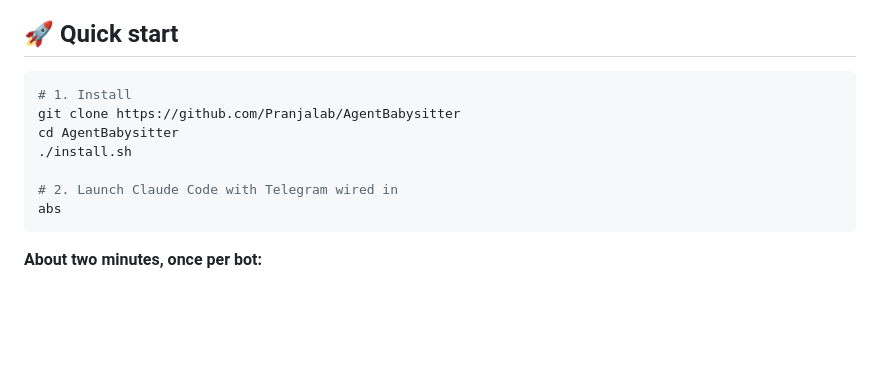
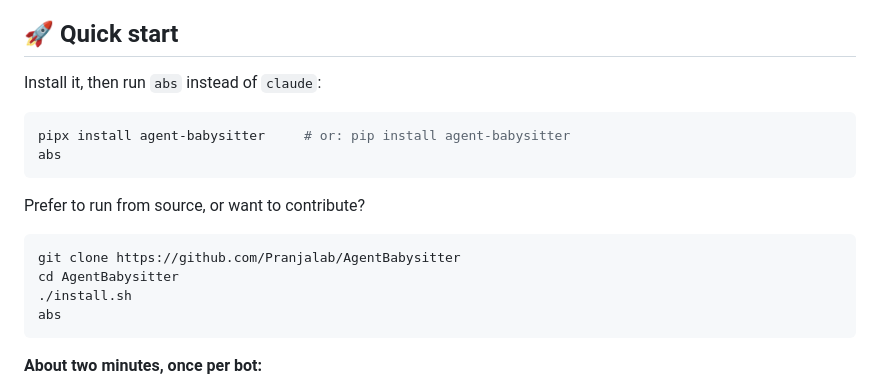
Before and after one commit to Pranjalab/AgentBabysitter, a Markdown page: README.md, the part around the change. Drawn GitHub-style; blank space fills up the shorter version.

Commit message:
README: add pip/pipx install now that 2.0.0 is on PyPI
Quick Start now leads with `pipx install agent-babysitter` (the shortest real
install) and keeps git clone as the from-source path. `abs` auto-installs the
Telegram plugin on first run, so the pip path is complete given claude + bun.

Co-Authored-By: Claude Opus 4.8 (1M context) <noreply@anthropic.com>

````diff
--- a/README.md
+++ b/README.md
@@ -38,13 +38,19 @@ Telegram plugin. No daemon, no webhook, no second copy of your session.
 
 ## 🚀 Quick start
 
+Install it, then run `abs` instead of `claude`:
+
 ```sh
-# 1. Install
+pipx install agent-babysitter     # or: pip install agent-babysitter
+abs
+```
+
+Prefer to run from source, or want to contribute?
+
+```sh
 git clone https://github.com/Pranjalab/AgentBabysitter
 cd AgentBabysitter
 ./install.sh
-
-# 2. Launch Claude Code with Telegram wired in
 abs
 ```
 
````
